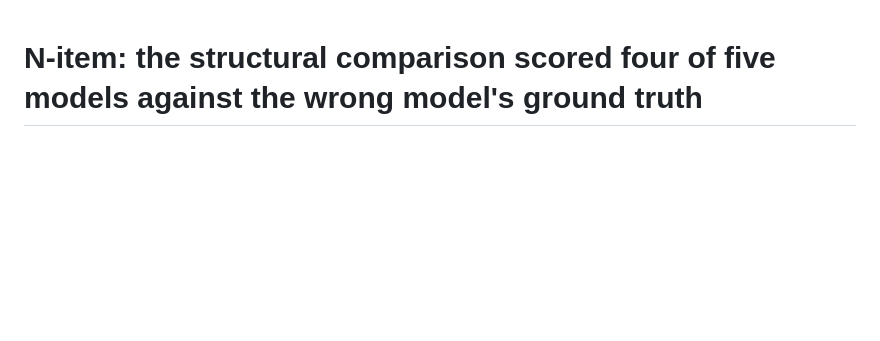
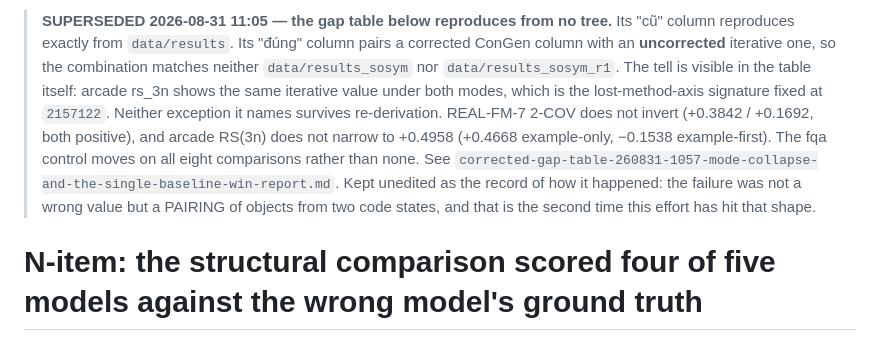
Before and after one commit to manleviet/AcqMSS, a Markdown page: plans/reports/n-item-260829-0122-published-semantic-scored-against-the-wrong-model-report.md, the part around the change. Drawn GitHub-style; blank space fills up the shorter version.

```diff
--- a/plans/reports/n-item-260829-0122-published-semantic-scored-against-the-wrong-model-report.md
+++ b/plans/reports/n-item-260829-0122-published-semantic-scored-against-the-wrong-model-report.md
@@ -1,3 +1,18 @@
+> **SUPERSEDED 2026-08-31 11:05 — the gap table below reproduces from no tree.**
+> Its "cũ" column reproduces exactly from `data/results`. Its "đúng" column pairs a
+> corrected ConGen column with an **uncorrected** iterative one, so the combination
+> matches neither `data/results_sosym` nor `data/results_sosym_r1`. The tell is visible
+> in the table itself: arcade rs_3n shows the same iterative value under both modes,
+> which is the lost-method-axis signature fixed at `2157122`.
+> Neither exception it names survives re-derivation. REAL-FM-7 2-COV does not invert
+> (+0.3842 / +0.1692, both positive), and arcade RS(3n) does not narrow to +0.4958
+> (+0.4668 example-only, −0.1538 example-first). The fqa control moves on all eight
+> comparisons rather than none. See
+> `corrected-gap-table-260831-1057-mode-collapse-and-the-single-baseline-win-report.md`.
+> Kept unedited as the record of how it happened: the failure was not a wrong value but
+> a PAIRING of objects from two code states, and that is the second time this effort has
+> hit that shape.
+
 # N-item: the structural comparison scored four of five models against the wrong model's ground truth
 
 Date 2026-08-29. Branch `feat/sosym-r1`.
```
Also changed, not shown: plans/reports/corrected-gap-table-260831-1057-mode-collapse-and-the-single-baseline-win-report.md (added, +118 -0 lines).
